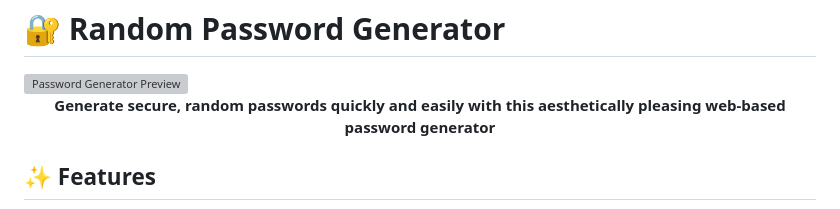
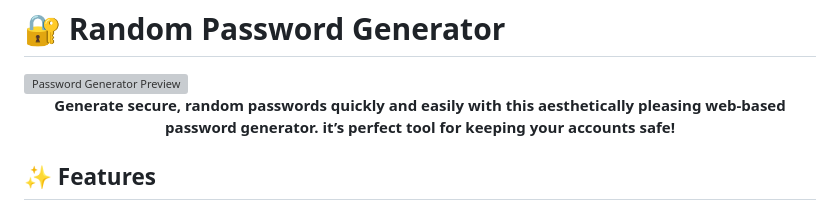
Before and after one commit to LikhithSP/passwordgenerator, a Markdown page: README.md, the part around the change. GitHub-like rendering; grey boxes are pictures that could not be loaded.

```diff
--- a/README.md
+++ b/README.md
@@ -5,7 +5,7 @@
   <div class="preview">
         <img src="https://i.ibb.co/LPZGBSb/image-1.png" alt="Password Generator Preview">
     </div>
-    <p align="center"><strong>Generate secure, random passwords quickly and easily with this aesthetically pleasing web-based password generator</strong></p>
+    <p align="center"><strong>Generate secure, random passwords quickly and easily with this aesthetically pleasing web-based password generator. it’s perfect tool for keeping your accounts safe!</strong></p>
 
   <div class="section">
         <h2>✨ Features</h2>
```
